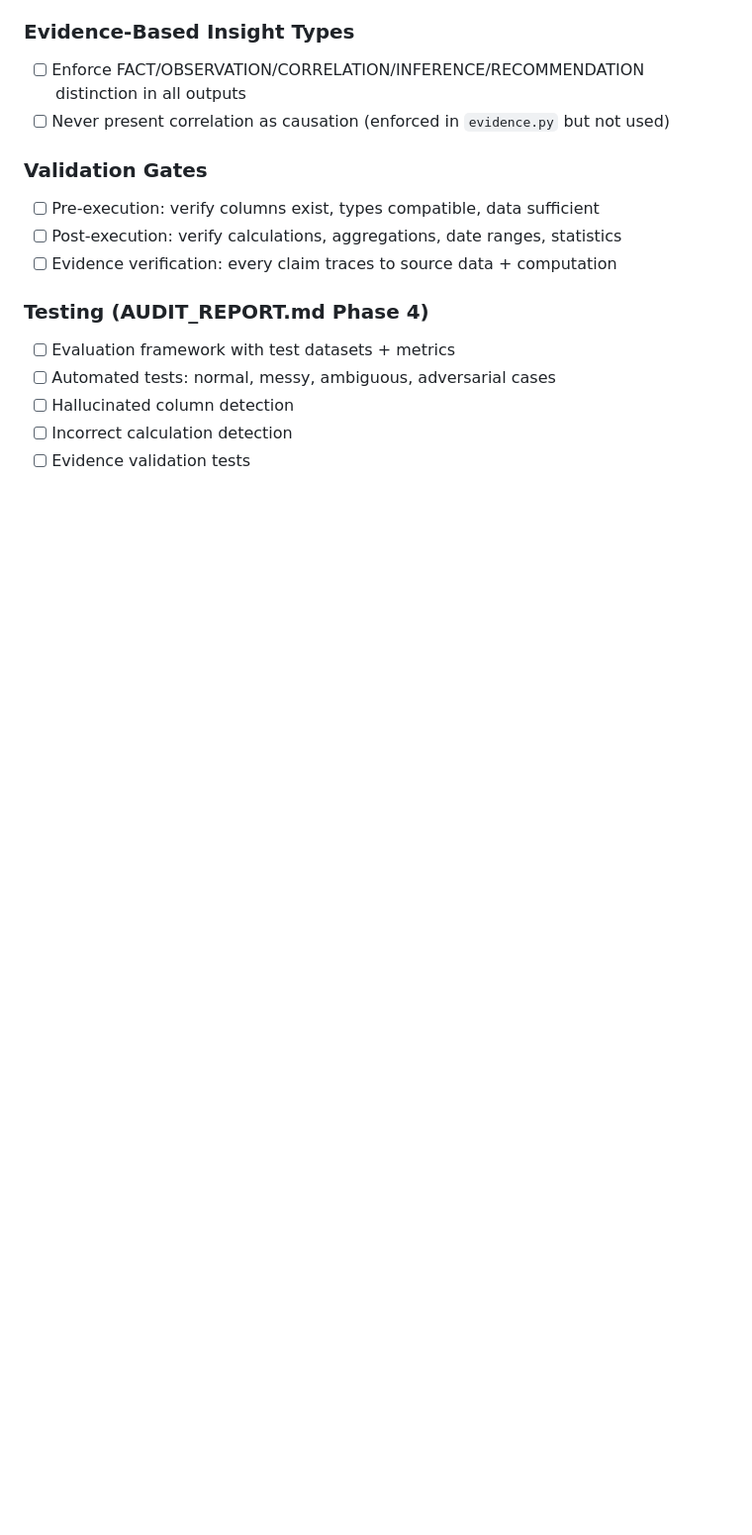
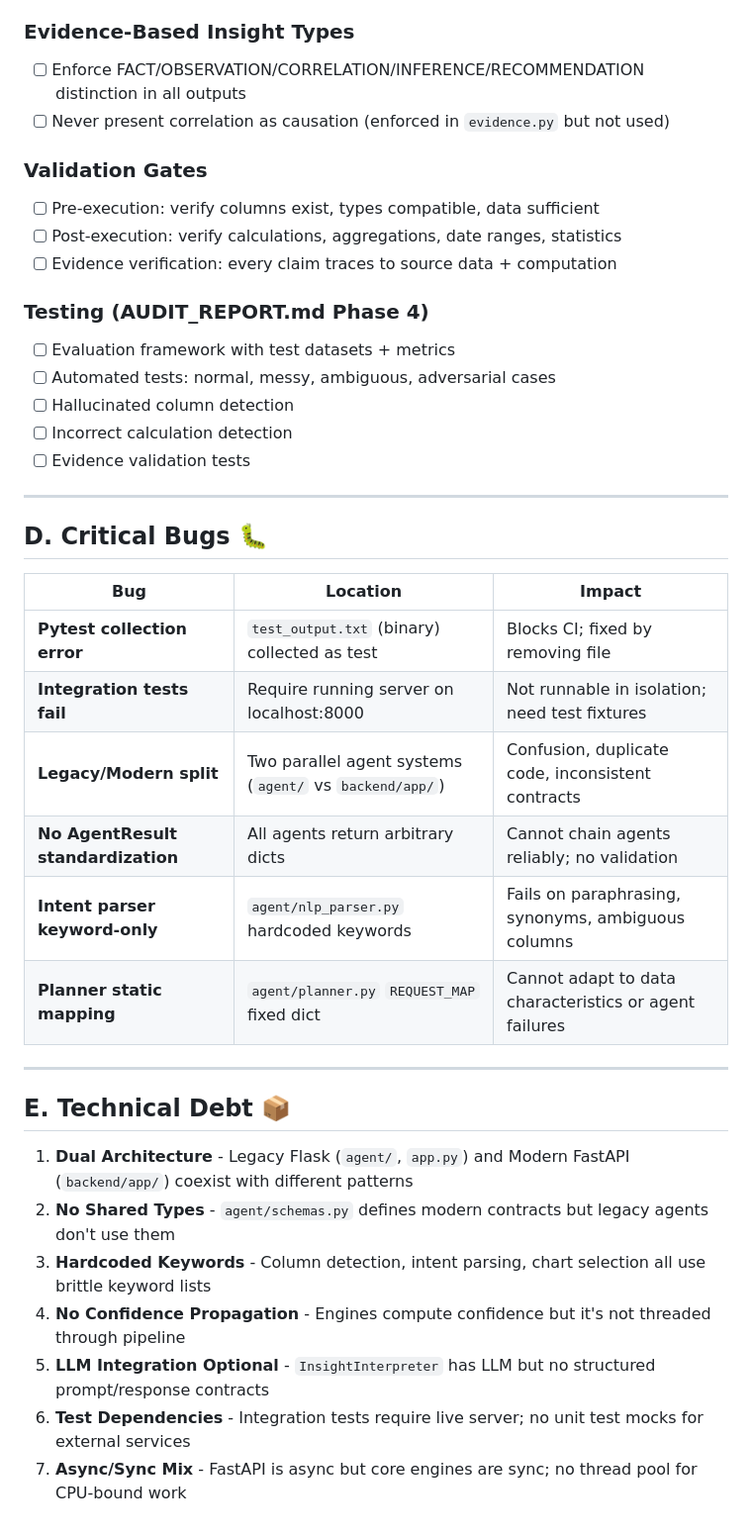
Before and after one commit to Ayushkumar620/auto-data-analyst-, a Markdown page: docs/DEVELOPMENT_STATUS.md, the part around the change. Shown at 99% size. Drawn GitHub-style; blank space fills up the shorter version.

```diff
--- a/docs/DEVELOPMENT_STATUS.md
+++ b/docs/DEVELOPMENT_STATUS.md
@@ -119,3 +119,27 @@ The Auto Data Analyst project has substantial working code across two parallel a
 - [ ] Hallucinated column detection
 - [ ] Incorrect calculation detection
 - [ ] Evidence validation tests
+---
+
+## D. Critical Bugs 🐛
+
+| Bug | Location | Impact |
+|-----|----------|--------|
+| **Pytest collection error** | `test_output.txt` (binary) collected as test | Blocks CI; fixed by removing file |
+| **Integration tests fail** | Require running server on localhost:8000 | Not runnable in isolation; need test fixtures |
+| **Legacy/Modern split** | Two parallel agent systems (`agent/` vs `backend/app/`) | Confusion, duplicate code, inconsistent contracts |
+| **No AgentResult standardization** | All agents return arbitrary dicts | Cannot chain agents reliably; no validation |
+| **Intent parser keyword-only** | `agent/nlp_parser.py` hardcoded keywords | Fails on paraphrasing, synonyms, ambiguous columns |
+| **Planner static mapping** | `agent/planner.py` `REQUEST_MAP` fixed dict | Cannot adapt to data characteristics or agent failures |
+
+---
+
+## E. Technical Debt 📦
+
+1. **Dual Architecture** - Legacy Flask (`agent/`, `app.py`) and Modern FastAPI (`backend/app/`) coexist with different patterns
+2. **No Shared Types** - `agent/schemas.py` defines modern contracts but legacy agents don't use them
+3. **Hardcoded Keywords** - Column detection, intent parsing, chart selection all use brittle keyword lists
+4. **No Confidence Propagation** - Engines compute confidence but it's not threaded through pipeline
+5. **LLM Integration Optional** - `InsightInterpreter` has LLM but no structured prompt/response contracts
+6. **Test Dependencies** - Integration tests require live server; no unit test mocks for external services
+7. **Async/Sync Mix** - FastAPI is async but core engines are sync; no thread pool for CPU-bound work
```
